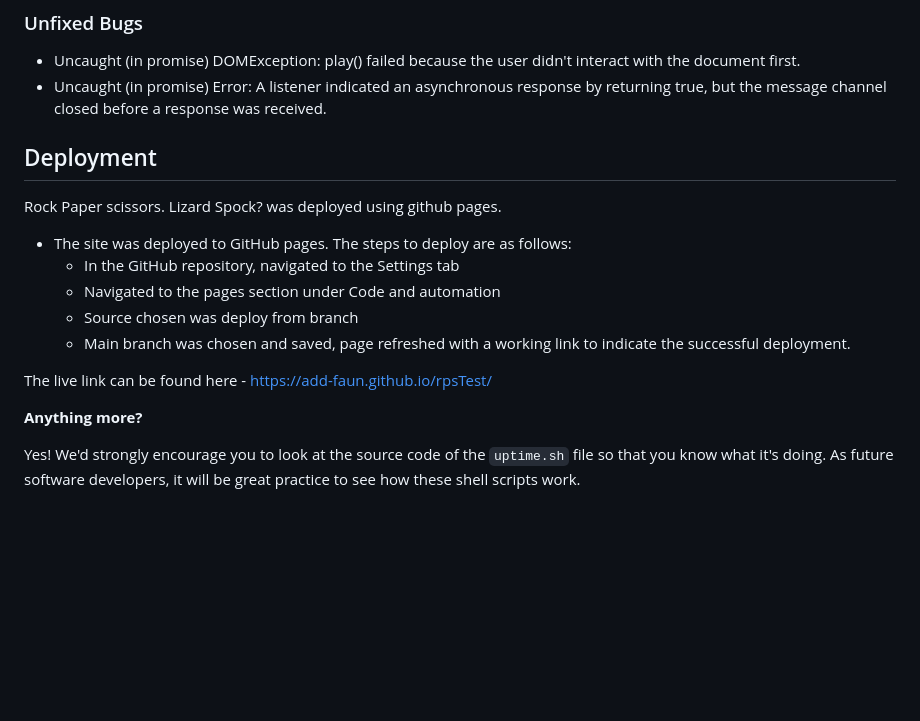
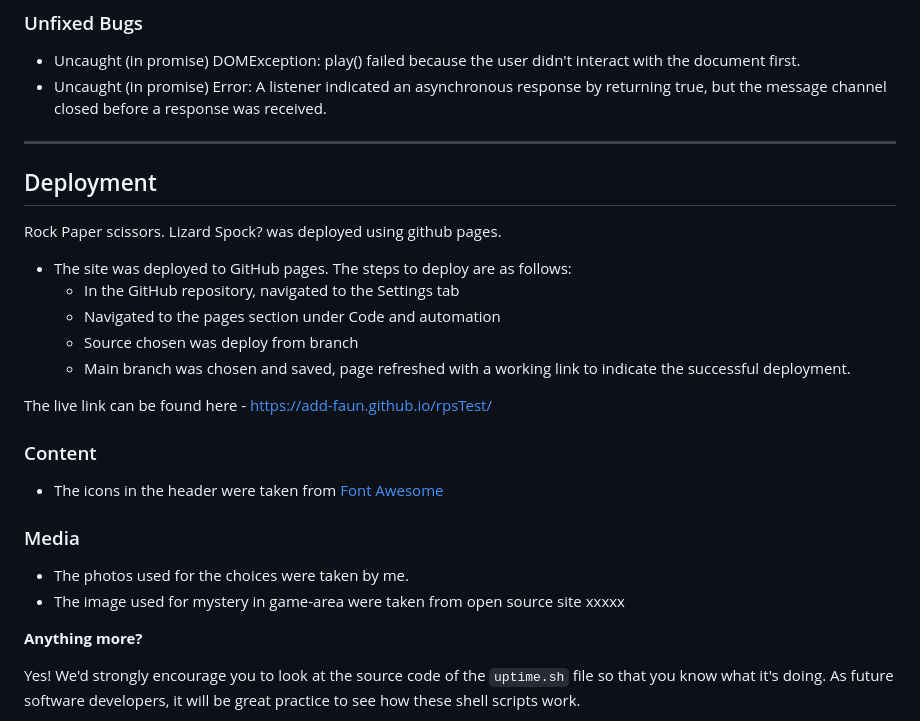
Before and after one commit to ADD-Faun/rpsTest, a Markdown page: README.md, the part around the change. Drawn GitHub-style; blank space fills up the shorter version.

Commit message:
add content and media section to readme.md

```diff
--- a/README.md
+++ b/README.md
@@ -72,6 +72,8 @@ Its aim for 'Rock Paper scissors. Lizard Spock?' is
   - Uncaught (in promise) DOMException: play() failed because the user didn't interact with the document first.
   - Uncaught (in promise) Error: A listener indicated an asynchronous response by returning true, but the message channel closed before a response was received.
 
+------
+
 ## Deployment
 
 Rock Paper scissors. Lizard Spock? was deployed using github pages.
@@ -84,6 +86,16 @@ Rock Paper scissors. Lizard Spock? was deployed using github pages.
 
 The live link can be found here - https://add-faun.github.io/rpsTest/
 
+### Content
+
+- The icons in the header were taken from [Font Awesome](https://fontawesome.com/)
+
+### Media
+
+- The photos used for the choices were taken by me.
+- The image used for mystery in game-area were taken from open source site xxxxx
+
+
 **Anything more?**
 
 Yes! We'd strongly encourage you to look at the source code of the `uptime.sh` file so that you know what it's doing. As future software developers, it will be great practice to see how these shell scripts work.
```
